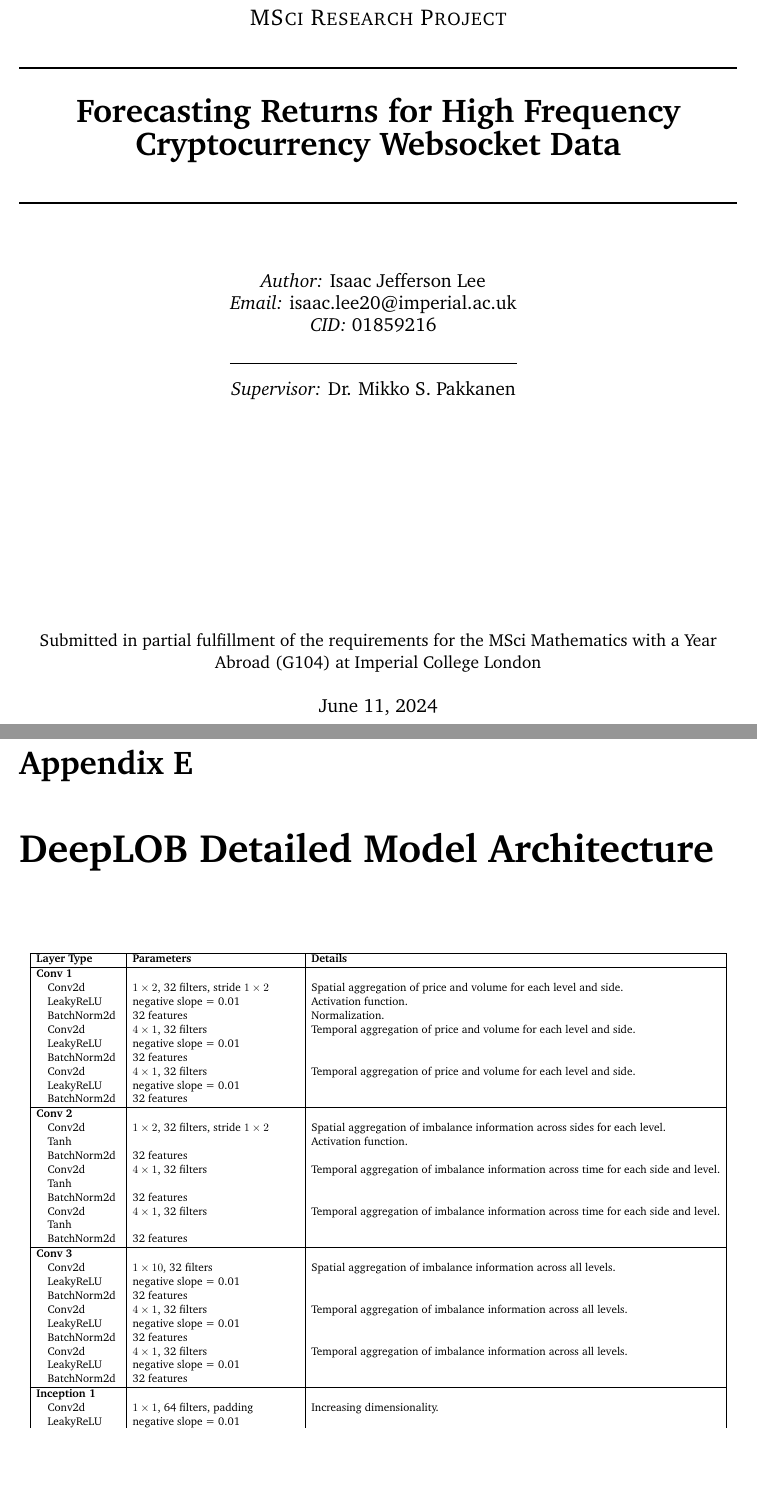
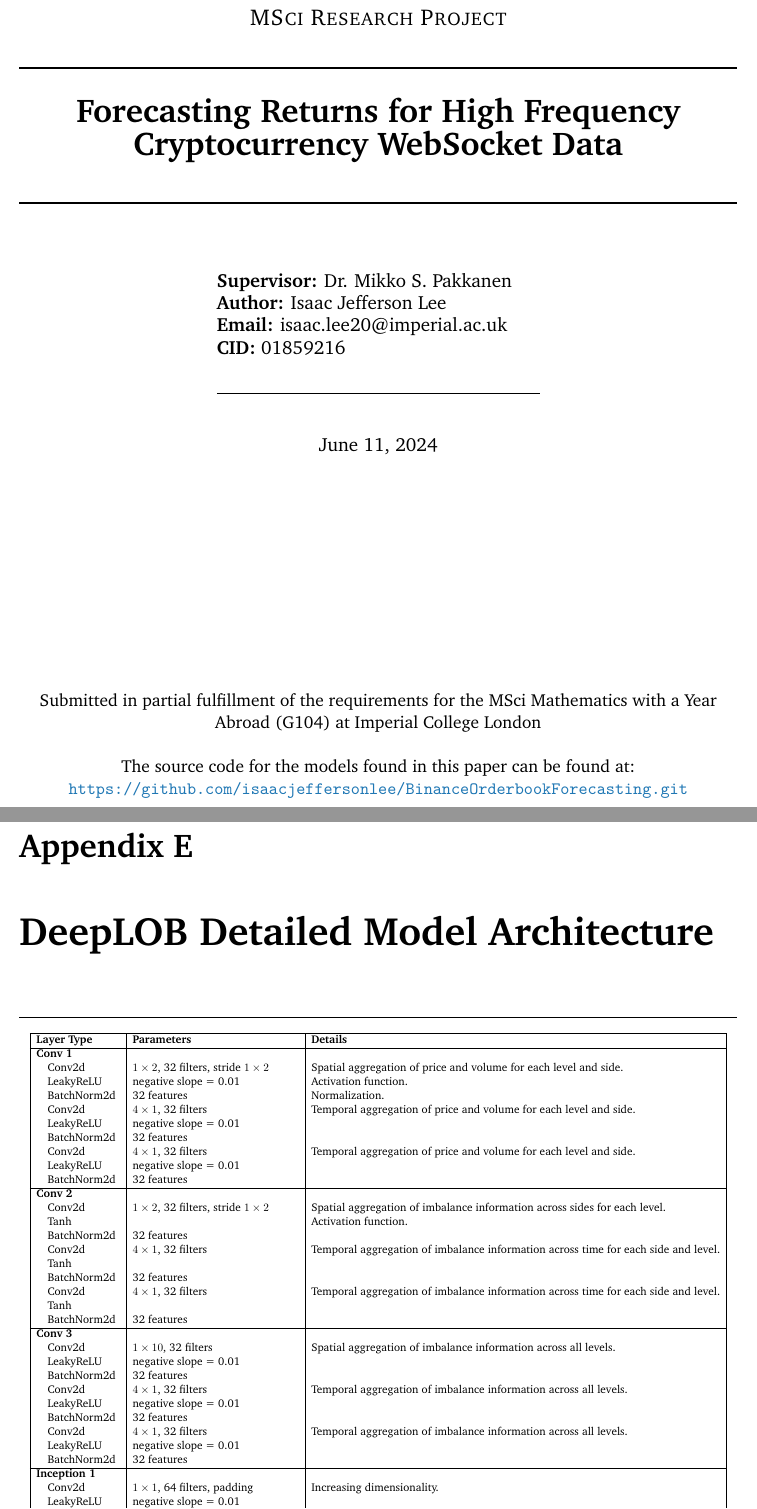
Before and after one commit to isaacjeffersonlee/BinanceOrderbookForecasting, a LaTeX thesis (docs/writeup/01859216_IJL.tex, which reads docs/writeup/appendix/deepLOB_architecture.tex, docs/writeup/title/title.tex): two parts of pages 1 and 68 of 71, joined at a grey line, cut so that both start at the same text, the shorter picture padded with empty space. Compiled offline with pdfLaTeX.

Commit message:
update writeup

```diff
--- a/docs/writeup/main.tex
+++ b/docs/writeup/01859216_IJL.tex
@@ -93,7 +93,7 @@
 %----------------------------------------------------------------------------------------
 % IMPORTANT INFORMATION TO MODIFY FOR THE TITLE PAGE
 %----------------------------------------------------------------------------------------
-\newcommand{\reporttitle}{Forecasting Returns for High Frequency Cryptocurrency Websocket Data}
+\newcommand{\reporttitle}{Forecasting Returns for High Frequency Cryptocurrency WebSocket Data}
 \newcommand{\reportauthor}{Isaac Jefferson Lee} % First Name and Last Name
 \newcommand{\email}{isaac.lee20@imperial.ac.uk}
 \newcommand{\CID}{01859216}
--- a/docs/writeup/appendix/deepLOB_architecture.tex
+++ b/docs/writeup/appendix/deepLOB_architecture.tex
@@ -1,5 +1,5 @@
-
 \chapter{DeepLOB Detailed Model Architecture}
+\hrule
 
 \begin{table}[ht]
         \centering
--- a/docs/writeup/title/title.tex
+++ b/docs/writeup/title/title.tex
@@ -35,28 +35,32 @@
 %	AUTHOR SECTION
 %----------------------------------------------------------------------------------------
 
-\begin{minipage}{0.4\textwidth}
+\begin{minipage}{0.45\textwidth}
 \begin{center} \large
-\emph{Author:} \reportauthor \\
-\emph{Email:} \email\\
-\emph{CID:} \CID \\
-\vspace{0.5em}
+    \begin{flushleft}
+\textbf{Supervisor:} \supervisor \\
+\textbf{Author:} \reportauthor \\
+\textbf{Email:} \email \\
+\textbf{CID:} \CID \\
+\vspace{11pt}
 \hrulefill \\
-\vspace{0.5em}
-\emph{Supervisor:} \supervisor
+\vspace{11pt}
+
+    \end{flushleft}
 \end{center}
 \end{minipage}
-~
 \makeatother
 
+\vspace{11pt}
+\makeatletter
+{\large \today}\\[2cm] % Date, change the \today to a set date if you want to be precise
+\makeatother
 %----------------------------------------------------------------------------------------
 %	FOOTER & DATE SECTION
 %----------------------------------------------------------------------------------------
 \vfill % Fill the rest of the page with whitespace
 Submitted in partial fulfillment of the requirements for the \degreetype~at Imperial College London\\[0.5cm]
+The source code for the models found in this paper can be found at: \sourcecode
 
-\makeatletter
-{\large \today}\\[2cm] % Date, change the \today to a set date if you want to be precise
-\makeatother
 
 \end{titlepage}
```
Also changed, not shown: docs/writeup/bibliography.bib (+1 -1 lines), docs/writeup/01859216_IJL.bbl (added), docs/writeup/01859216_IJL.pdf (added), docs/writeup/images/shapes.pdf, docs/writeup/images/xgboost_LOB_BTCUSDT_top_10_feature_importances.pdf, docs/writeup/images/xgboost_LOB_ETHUSDT_top_10_feature_importances.pdf, docs/writeup/images/xgboost_LOB_MATICUSDT_top_10_feature_importances.pdf, docs/writeup/images/xgboost_LOB_SOLUSDT_top_10_feature_importances.pdf, docs/writeup/images/xgboost_OF_BTCUSDT_top_10_feature_importances.pdf, docs/writeup/images/xgboost_OF_ETHUSDT_top_10_feature_importances.pdf, docs/writeup/images/xgboost_OF_MATICUSDT_top_10_feature_importances.pdf, docs/writeup/images/xgboost_OF_SOLUSDT_top_10_feature_importances.pdf, 8 other files.
